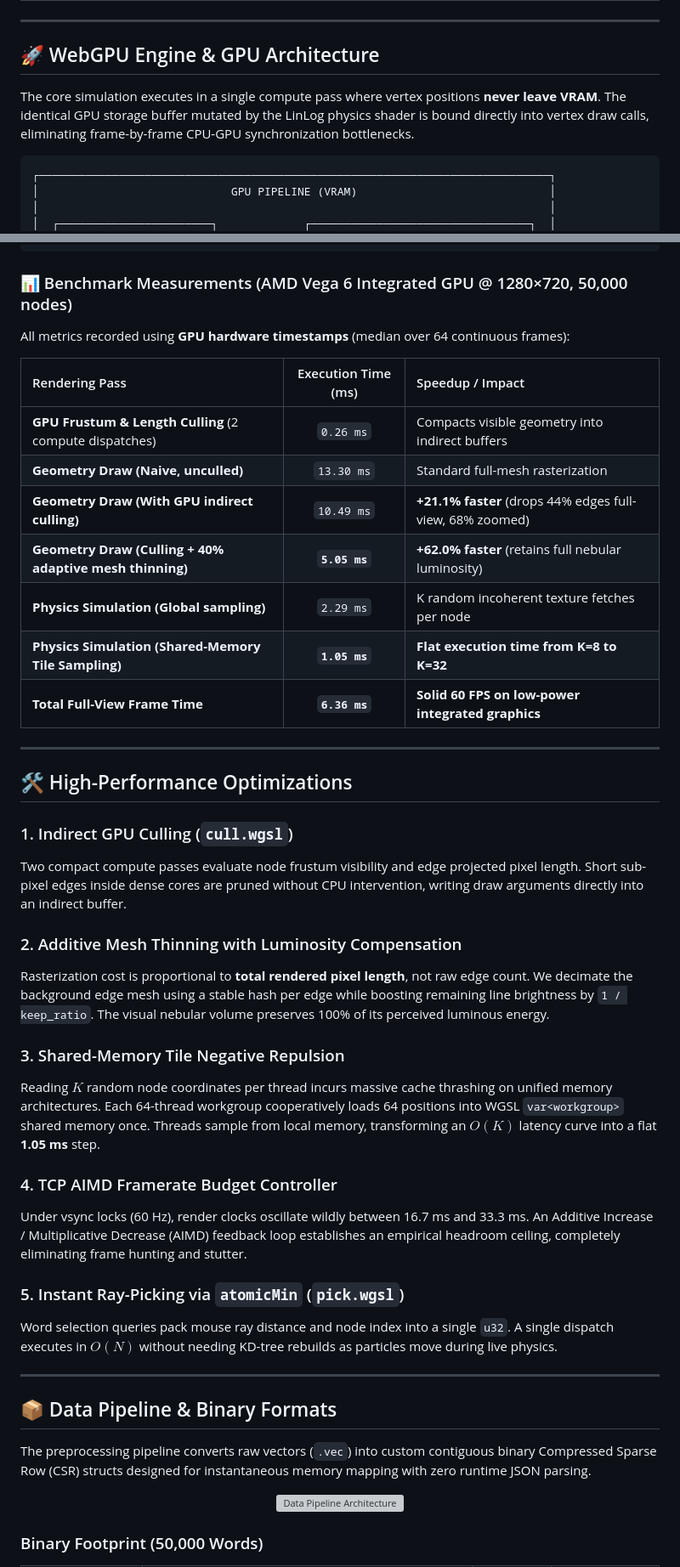
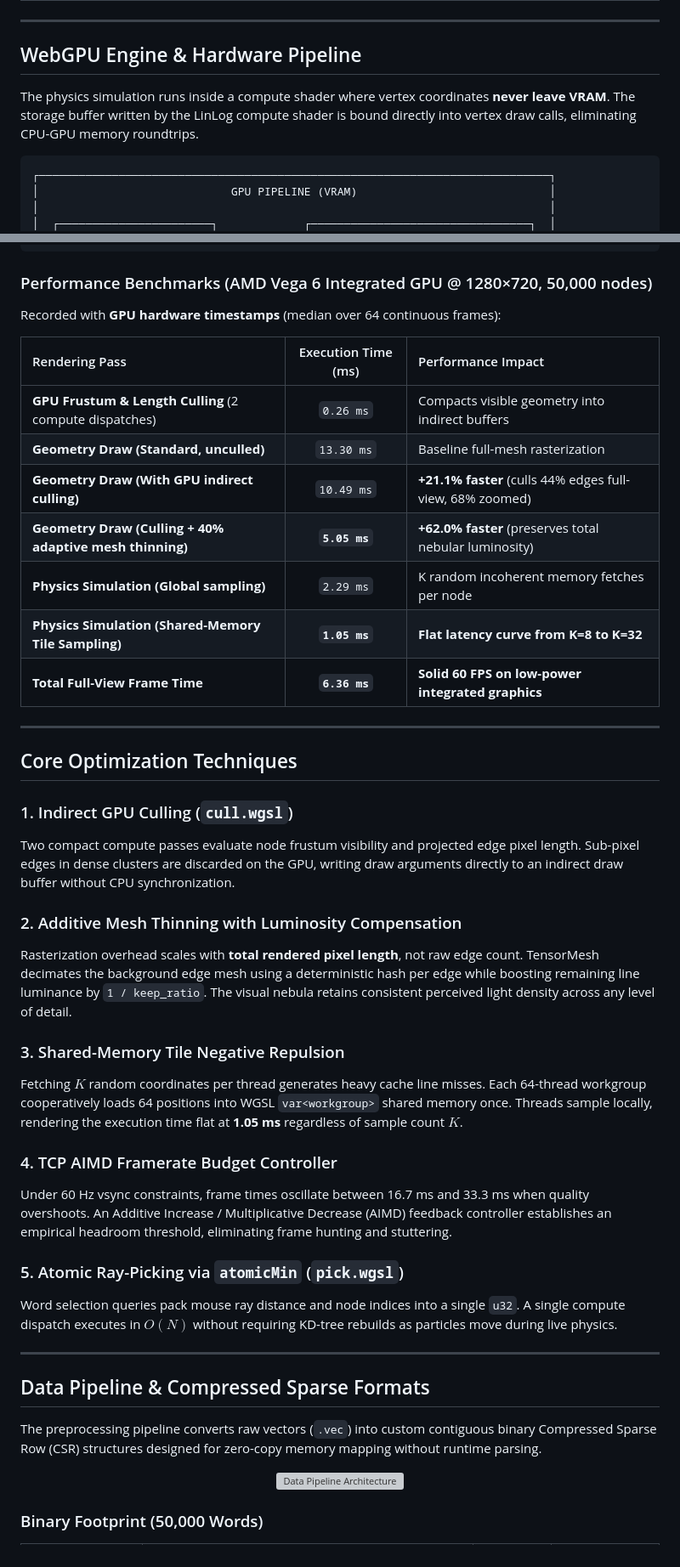
Before and after one commit to Jhongdlp/TensorMesh, a Markdown page: README.md, 2 parts joined by grey strips. Shown at 85% size. Drawn GitHub-style; grey boxes are pictures that could not be loaded.

````diff
--- a/README.md
+++ b/README.md
@@ -49,9 +49,9 @@ Unlike traditional AI visualization tools that rely on pre-rendered videos or st
 
 ---
 
-## 🚀 WebGPU Engine & GPU Architecture
+## WebGPU Engine & Hardware Pipeline
 
-The core simulation executes in a single compute pass where vertex positions **never leave VRAM**. The identical GPU storage buffer mutated by the LinLog physics shader is bound directly into vertex draw calls, eliminating frame-by-frame CPU-GPU synchronization bottlenecks.
+The physics simulation runs inside a compute shader where vertex coordinates **never leave VRAM**. The storage buffer written by the LinLog compute shader is bound directly into vertex draw calls, eliminating CPU-GPU memory roundtrips.
 
 ```
 ┌─────────────────────────────────────────────────────────────────────────────┐
@@ -78,44 +78,44 @@ The core simulation executes in a single compute pass where vertex positions **n
 └─────────────────────────────────────────────────────────────────────────────┘
 ```
 
-### 📊 Benchmark Measurements (AMD Vega 6 Integrated GPU @ 1280×720, 50,000 nodes)
+### Performance Benchmarks (AMD Vega 6 Integrated GPU @ 1280×720, 50,000 nodes)
 
-All metrics recorded using **GPU hardware timestamps** (median over 64 continuous frames):
+Recorded with **GPU hardware timestamps** (median over 64 continuous frames):
 
-| Rendering Pass | Execution Time (ms) | Speedup / Impact |
+| Rendering Pass | Execution Time (ms) | Performance Impact |
 | :--- | :---: | :--- |
 | **GPU Frustum & Length Culling** (2 compute dispatches) | `0.26 ms` | Compacts visible geometry into indirect buffers |
-| **Geometry Draw (Naive, unculled)** | `13.30 ms` | Standard full-mesh rasterization |
-| **Geometry Draw (With GPU indirect culling)** | `10.49 ms` | **+21.1% faster** (drops 44% edges full-view, 68% zoomed) |
-| **Geometry Draw (Culling + 40% adaptive mesh thinning)** | **`5.05 ms`** | **+62.0% faster** (retains full nebular luminosity) |
-| **Physics Simulation (Global sampling)** | `2.29 ms` | K random incoherent texture fetches per node |
-| **Physics Simulation (Shared-Memory Tile Sampling)** | **`1.05 ms`** | **Flat execution time from K=8 to K=32** |
+| **Geometry Draw (Standard, unculled)** | `13.30 ms` | Baseline full-mesh rasterization |
+| **Geometry Draw (With GPU indirect culling)** | `10.49 ms` | **+21.1% faster** (culls 44% edges full-view, 68% zoomed) |
+| **Geometry Draw (Culling + 40% adaptive mesh thinning)** | **`5.05 ms`** | **+62.0% faster** (preserves total nebular luminosity) |
+| **Physics Simulation (Global sampling)** | `2.29 ms` | K random incoherent memory fetches per node |
+| **Physics Simulation (Shared-Memory Tile Sampling)** | **`1.05 ms`** | **Flat latency curve from K=8 to K=32** |
 | **Total Full-View Frame Time** | **`6.36 ms`** | **Solid 60 FPS on low-power integrated graphics** |
 
 ---
 
-## 🛠️ High-Performance Optimizations
+## Core Optimization Techniques
 
 ### 1. Indirect GPU Culling (`cull.wgsl`)
-Two compact compute passes evaluate node frustum visibility and edge projected pixel length. Short sub-pixel edges inside dense cores are pruned without CPU intervention, writing draw arguments directly into an indirect buffer.
+Two compact compute passes evaluate node frustum visibility and projected edge pixel length. Sub-pixel edges in dense clusters are discarded on the GPU, writing draw arguments directly to an indirect draw buffer without CPU synchronization.
 
 ### 2. Additive Mesh Thinning with Luminosity Compensation
-Rasterization cost is proportional to **total rendered pixel length**, not raw edge count. We decimate the background edge mesh using a stable hash per edge while boosting remaining line brightness by `1 / keep_ratio`. The visual nebular volume preserves 100% of its perceived luminous energy.
+Rasterization overhead scales with **total rendered pixel length**, not raw edge count. TensorMesh decimates the background edge mesh using a deterministic hash per edge while boosting remaining line luminance by `1 / keep_ratio`. The visual nebula retains consistent perceived light density across any level of detail.
 
 ### 3. Shared-Memory Tile Negative Repulsion
-Reading $K$ random node coordinates per thread incurs massive cache thrashing on unified memory architectures. Each 64-thread workgroup cooperatively loads 64 positions into WGSL `var<workgroup>` shared memory once. Threads sample from local memory, transforming an $O(K)$ latency curve into a flat **1.05 ms** step.
+Fetching $K$ random coordinates per thread generates heavy cache line misses. Each 64-thread workgroup cooperatively loads 64 positions into WGSL `var<workgroup>` shared memory once. Threads sample locally, rendering the execution time flat at **1.05 ms** regardless of sample count $K$.
 
 ### 4. TCP AIMD Framerate Budget Controller
-Under vsync locks (60 Hz), render clocks oscillate wildly between 16.7 ms and 33.3 ms. An Additive Increase / Multiplicative Decrease (AIMD) feedback loop establishes an empirical headroom ceiling, completely eliminating frame hunting and stutter.
+Under 60 Hz vsync constraints, frame times oscillate between 16.7 ms and 33.3 ms when quality overshoots. An Additive Increase / Multiplicative Decrease (AIMD) feedback controller establishes an empirical headroom threshold, eliminating frame hunting and stuttering.
 
-### 5. Instant Ray-Picking via `atomicMin` (`pick.wgsl`)
-Word selection queries pack mouse ray distance and node index into a single `u32`. A single dispatch executes in $O(N)$ without needing KD-tree rebuilds as particles move during live physics.
+### 5. Atomic Ray-Picking via `atomicMin` (`pick.wgsl`)
+Word selection queries pack mouse ray distance and node indices into a single `u32`. A single compute dispatch executes in $O(N)$ without requiring KD-tree rebuilds as particles move during live physics.
 
 ---
 
-## 📦 Data Pipeline & Binary Formats
+## Data Pipeline & Compressed Sparse Formats
 
-The preprocessing pipeline converts raw vectors (`.vec`) into custom contiguous binary Compressed Sparse Row (CSR) structs designed for instantaneous memory mapping with zero runtime JSON parsing.
+The preprocessing pipeline converts raw vectors (`.vec`) into custom contiguous binary Compressed Sparse Row (CSR) structures designed for zero-copy memory mapping without runtime parsing.
 
 <div align="center">
 <img src="web/public/pipeline-architecture.png" alt="Data Pipeline Architecture" width="800" style="border-radius: 12px; margin: 16px 0;" />
````
Also changed, not shown: other parts of README.md (+45 -43 lines).
